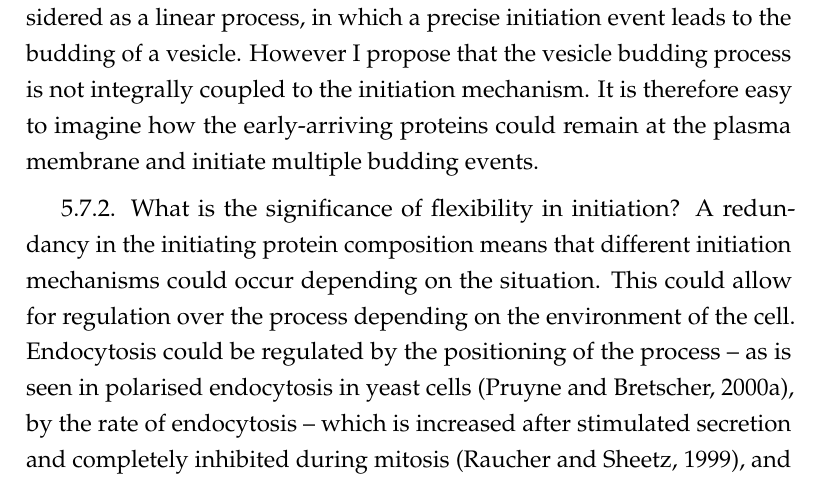
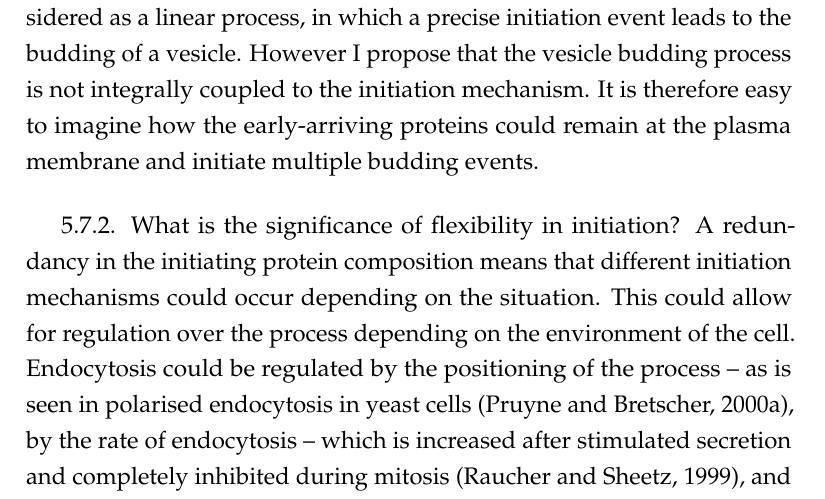
Before and after one commit to deepikaamenon/thesis_2021, a LaTeX thesis (main.tex, which reads Chapters/Discussion.tex): part of page 70 of 70, cut so that both start at the same text. Compiled offline with pdfLaTeX.

Commit message:
txs auto checkin

```diff
--- a/Chapters/Discussion.tex
+++ b/Chapters/Discussion.tex
@@ -28,6 +28,6 @@ position of the early-arriving proteins. After recruitment to eisosomes by the a
 \vspace{2mm}
 Early-arriving proteins recruited to eisosomes formed persistent patches around which multiple budding events occurred (Fig. 16). This is reminiscent of endocytic hotspots, which have been reported in mammalian cells (Gaidarov et al., 1999; Merrifield et al., 2005; Nunez et al., 2011). It is difficult to explain the formation of these hotspots if endocytosis is considered as a linear process, in which a precise initiation event leads to the budding of a vesicle. However I propose that the vesicle budding process is not integrally coupled to the initiation mechanism. It is therefore easy to imagine how the early-arriving proteins could remain at the plasma membrane and initiate multiple budding events.
 
-\vspace{2mm}
+\vspace{5mm}
 5.7.2. What is the significance of flexibility in initiation?
 A redundancy in the initiating protein composition means that different initiation mechanisms could occur depending on the situation. This could allow for regulation over the process depending on the environment of the cell. Endocytosis could be regulated by the positioning of the process – as is seen in polarised endocytosis in yeast cells (Pruyne and Bretscher, 2000a), by the rate of endocytosis – which is increased after stimulated secretion and completely inhibited during mitosis (Raucher and Sheetz, 1999), and by the type of cargo to be taken up – which is determined by the adaptor composition (Traub, 2009). A flexibility in initiation allows for a robust process of vesicle budding with the ability to respond to different signalling or cellular environments, depending on the organism and cell type. This is clearly important for a cellular process that is essential but also adaptable over development and evolution.
```
